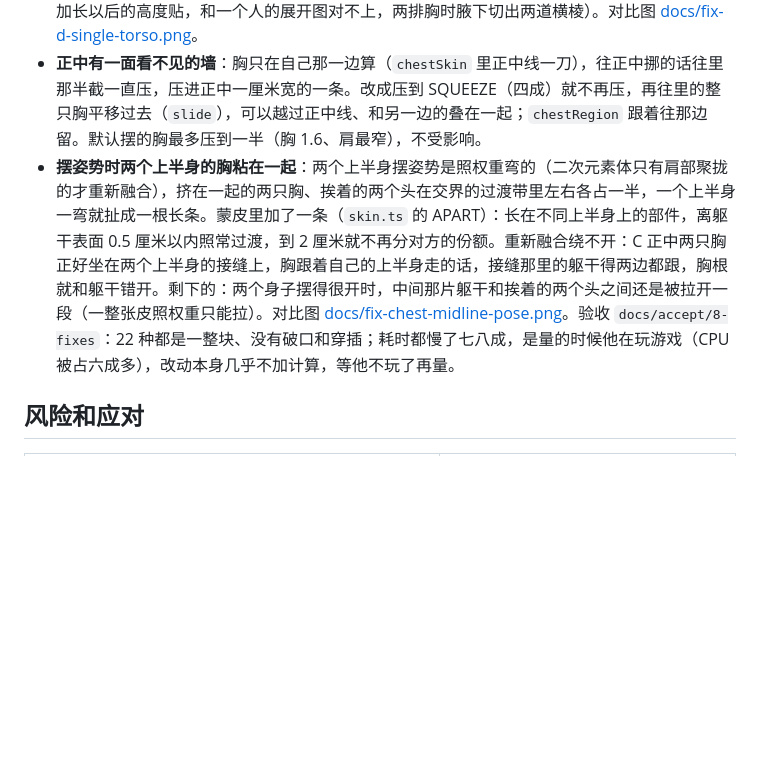
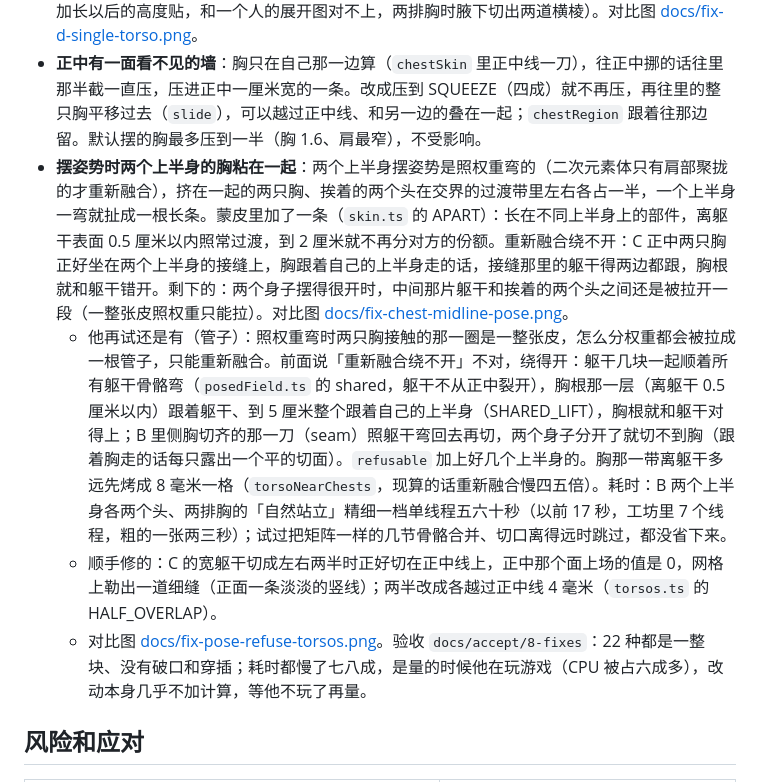
Before and after one commit to LatteMochaMatcha/MultiWS, a Markdown page: docs/rework-plan.md, the part around the change. Drawn GitHub-style; blank space fills up the shorter version.

```diff
--- a/docs/rework-plan.md
+++ b/docs/rework-plan.md
@@ -195,7 +195,10 @@
 
 - **D 套错了模型**：他要的 D 是「一个人的身子顶两个头、底下两副胯」，不是和 C 一样两个人并成的宽躯干（推翻了「C 和 D 长一样」那一条）。现在只有 C 走 `layoutAnime(…, twin = true)` 并成宽躯干；D 腰以上和同样两个头、一对腿的一模一样（头成簇、小一圈，胸照一个人的、不放大，手臂只照设定，中间不另加），躯干那块格子照 `GridShape.twin` 在胯上分成两副（`animeLayout.ts` 的 hipPair、PAIR_HIPS）：腰以上不再分开（levels 上面两个给 9），往上拉开的量从肚子下面的两副胯那么宽收到胸下面的零，腰上宽出两成。试过腰上四五成（肚子鼓成一个梨）、腰收成一个人的（腰下面像一道台阶）。他看了以后要一个头四条腿的也这样：hipPair 不再看几个头，一个上半身、横排两副胯、每副两条腿的都在胯上分成两副（一个头、三个头、一个头几张脸都是），对比图 [docs/fix-one-head-two-hips.png](fix-one-head-two-hips.png)；5 条腿（一副胯三条）、6 条腿的还是那块横着的胯。胸贴在一个人的躯干上（`chestDist` 里 D 的胸不带 twin：带着的话胸照加长以后的高度贴，和一个人的展开图对不上，两排胸时腋下切出两道横棱）。对比图 [docs/fix-d-single-torso.png](fix-d-single-torso.png)。
 - **正中有一面看不见的墙**：胸只在自己那一边算（`chestSkin` 里正中线一刀），往正中挪的话往里那半截一直压，压进正中一厘米宽的一条。改成压到 SQUEEZE（四成）就不再压，再往里的整只胸平移过去（`slide`），可以越过正中线、和另一边的叠在一起；`chestRegion` 跟着往那边留。默认摆的胸最多压到一半（胸 1.6、肩最窄），不受影响。
-- **摆姿势时两个上半身的胸粘在一起**：两个上半身摆姿势是照权重弯的（二次元素体只有肩部聚拢的才重新融合），挤在一起的两只胸、挨着的两个头在交界的过渡带里左右各占一半，一个上半身一弯就扯成一根长条。蒙皮里加了一条（`skin.ts` 的 APART）：长在不同上半身上的部件，离躯干表面 0.5 厘米以内照常过渡，到 2 厘米就不再分对方的份额。重新融合绕不开：C 正中两只胸正好坐在两个上半身的接缝上，胸跟着自己的上半身走的话，接缝那里的躯干得两边都跟，胸根就和躯干错开。剩下的：两个身子摆得很开时，中间那片躯干和挨着的两个头之间还是被拉开一段（一整张皮照权重只能拉）。对比图 [docs/fix-chest-midline-pose.png](fix-chest-midline-pose.png)。验收 `docs/accept/8-fixes`：22 种都是一整块、没有破口和穿插；耗时都慢了七八成，是量的时候他在玩游戏（CPU 被占六成多），改动本身几乎不加计算，等他不玩了再量。
+- **摆姿势时两个上半身的胸粘在一起**：两个上半身摆姿势是照权重弯的（二次元素体只有肩部聚拢的才重新融合），挤在一起的两只胸、挨着的两个头在交界的过渡带里左右各占一半，一个上半身一弯就扯成一根长条。蒙皮里加了一条（`skin.ts` 的 APART）：长在不同上半身上的部件，离躯干表面 0.5 厘米以内照常过渡，到 2 厘米就不再分对方的份额。重新融合绕不开：C 正中两只胸正好坐在两个上半身的接缝上，胸跟着自己的上半身走的话，接缝那里的躯干得两边都跟，胸根就和躯干错开。剩下的：两个身子摆得很开时，中间那片躯干和挨着的两个头之间还是被拉开一段（一整张皮照权重只能拉）。对比图 [docs/fix-chest-midline-pose.png](fix-chest-midline-pose.png)。
+  - 他再试还是有（管子）：照权重弯时两只胸接触的那一圈是一整张皮，怎么分权重都会被拉成一根管子，只能重新融合。前面说「重新融合绕不开」不对，绕得开：躯干几块一起顺着所有躯干骨骼弯（`posedField.ts` 的 shared，躯干不从正中裂开），胸根那一层（离躯干 0.5 厘米以内）跟着躯干、到 5 厘米整个跟着自己的上半身（SHARED_LIFT），胸根就和躯干对得上；B 里侧胸切齐的那一刀（seam）照躯干弯回去再切，两个身子分开了就切不到胸（跟着胸走的话每只露出一个平的切面）。`refusable` 加上好几个上半身的。胸那一带离躯干多远先烤成 8 毫米一格（`torsoNearChests`，现算的话重新融合慢四五倍）。耗时：B 两个上半身各两个头、两排胸的「自然站立」精细一档单线程五六十秒（以前 17 秒，工坊里 7 个线程，粗的一张两三秒）；试过把矩阵一样的几节骨骼合并、切口离得远时跳过，都没省下来。
+  - 顺手修的：C 的宽躯干切成左右两半时正好切在正中线上，正中那个面上场的值是 0，网格上勒出一道细缝（正面一条淡淡的竖线）；两半改成各越过正中线 4 毫米（`torsos.ts` 的 HALF_OVERLAP）。
+  - 对比图 [docs/fix-pose-refuse-torsos.png](fix-pose-refuse-torsos.png)。验收 `docs/accept/8-fixes`：22 种都是一整块、没有破口和穿插；耗时都慢了七八成，是量的时候他在玩游戏（CPU 被占六成多），改动本身几乎不加计算，等他不玩了再量。
 
 ## 风险和应对
 
```
Also changed, not shown: README.md (+3 -3 lines), docs/accept/README.md (+1 -1 lines), docs/accept/8-fixes/sheet-C.png, docs/accept/8-fixes/sheet-E.png, docs/fix-pose-refuse-torsos.png (added), 6 other files.
